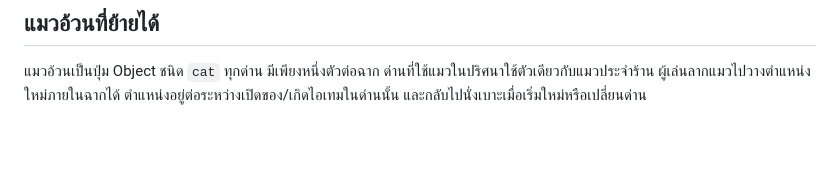
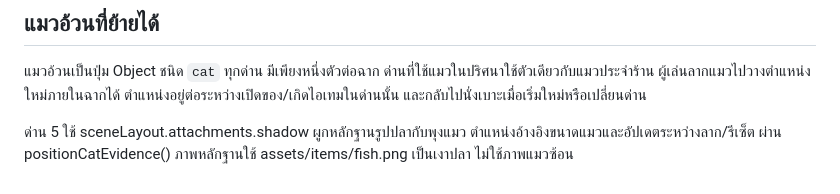
Before and after one commit to tanakornsukhom-code/puzzle-game, a Markdown page: SCENE-OBJECTS.md, the part around the change. Drawn GitHub-style; blank space fills up the shorter version.

```diff
--- a/SCENE-OBJECTS.md
+++ b/SCENE-OBJECTS.md
@@ -50,3 +50,5 @@
 
 ## แมวอ้วนที่ย้ายได้
 แมวอ้วนเป็นปุ่ม Object ชนิด `cat` ทุกด่าน มีเพียงหนึ่งตัวต่อฉาก ด่านที่ใช้แมวในปริศนาใช้ตัวเดียวกับแมวประจำร้าน ผู้เล่นลากแมวไปวางตำแหน่งใหม่ภายในฉากได้ ตำแหน่งอยู่ต่อระหว่างเปิดของ/เกิดไอเทมในด่านนั้น และกลับไปนั่งเบาะเมื่อเริ่มใหม่หรือเปลี่ยนด่าน
+
+ด่าน 5 ใช้ sceneLayout.attachments.shadow ผูกหลักฐานรูปปลากับพุงแมว ตำแหน่งอ้างอิงขนาดแมวและอัปเดตระหว่างลาก/รีเซ็ต ผ่าน positionCatEvidence() ภาพหลักฐานใช้ assets/items/fish.png เป็นเงาปลา ไม่ใช้ภาพแมวซ้อน
```
Also changed, not shown: QA-REPORT.md (+5 -0 lines).
